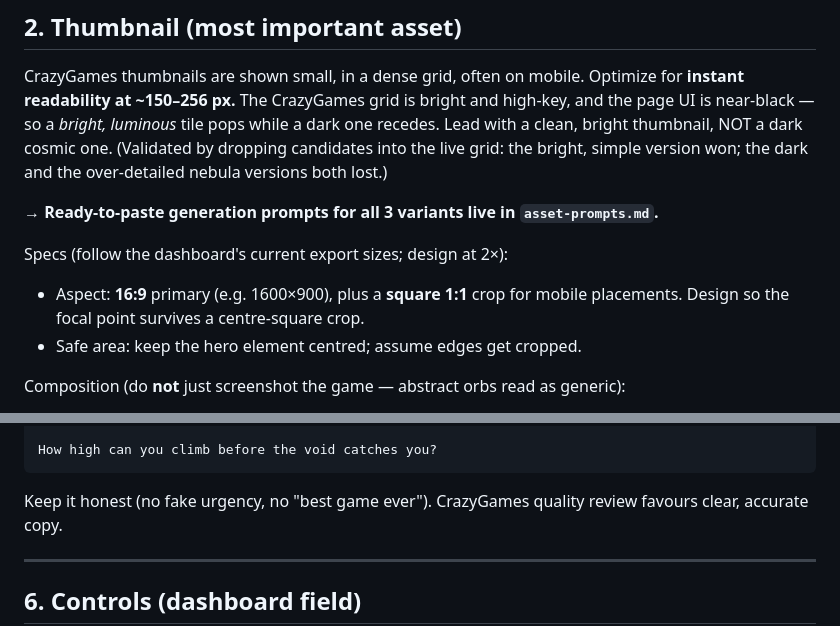
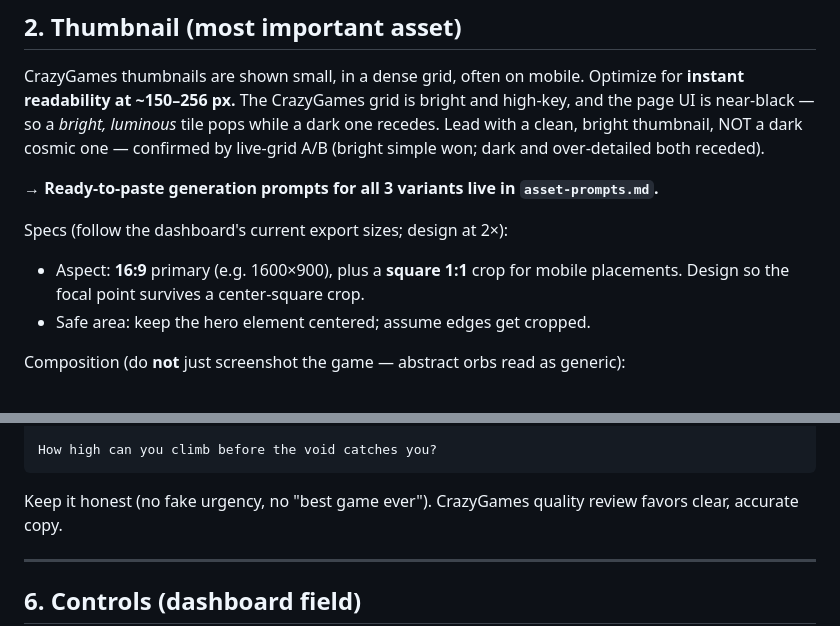
Before and after one commit to jobendik/Coil, a Markdown page: crazygames/store-page.md, 2 parts joined by grey strips. Drawn GitHub-style.

Commit message:
docs(store): address review — standardize US spelling, tighten thumbnail note
Sourcery review nits: unify UK/US spelling to US (centre->center, centred->
centered, favours->favors) for consistent store copy, and shorten the thumbnail
parenthetical so the spec stays scannable.

````diff
--- a/crazygames/store-page.md
+++ b/crazygames/store-page.md
@@ -38,16 +38,15 @@ put the descriptor in the description/preview text, not the title field.
 CrazyGames thumbnails are shown small, in a dense grid, often on mobile. Optimize for
 **instant readability at ~150–256 px.** The CrazyGames grid is bright and high-key,
 and the page UI is near-black — so a *bright, luminous* tile pops while a dark one
-recedes. Lead with a clean, bright thumbnail, NOT a dark cosmic one. (Validated by
-dropping candidates into the live grid: the bright, simple version won; the dark and
-the over-detailed nebula versions both lost.)
+recedes. Lead with a clean, bright thumbnail, NOT a dark cosmic one — confirmed by
+live-grid A/B (bright simple won; dark and over-detailed both receded).
 
 **→ Ready-to-paste generation prompts for all 3 variants live in `asset-prompts.md`.**
 
 Specs (follow the dashboard's current export sizes; design at 2×):
 - Aspect: **16:9** primary (e.g. 1600×900), plus a **square 1:1** crop for
-  mobile placements. Design so the focal point survives a centre-square crop.
-- Safe area: keep the hero element centred; assume edges get cropped.
+  mobile placements. Design so the focal point survives a center-square crop.
+- Safe area: keep the hero element centered; assume edges get cropped.
 
 Composition (do **not** just screenshot the game — abstract orbs read as generic):
 1. **Hero the character.** Render the cyan "Pulse" creature large, with its little
@@ -125,7 +124,7 @@ while a lava void rises beneath you. Easy to start, genuinely hard to master.
 How high can you climb before the void catches you?
 ```
 
-Keep it honest (no fake urgency, no "best game ever"). CrazyGames quality review favours
+Keep it honest (no fake urgency, no "best game ever"). CrazyGames quality review favors
 clear, accurate copy.
 
 ---
````
